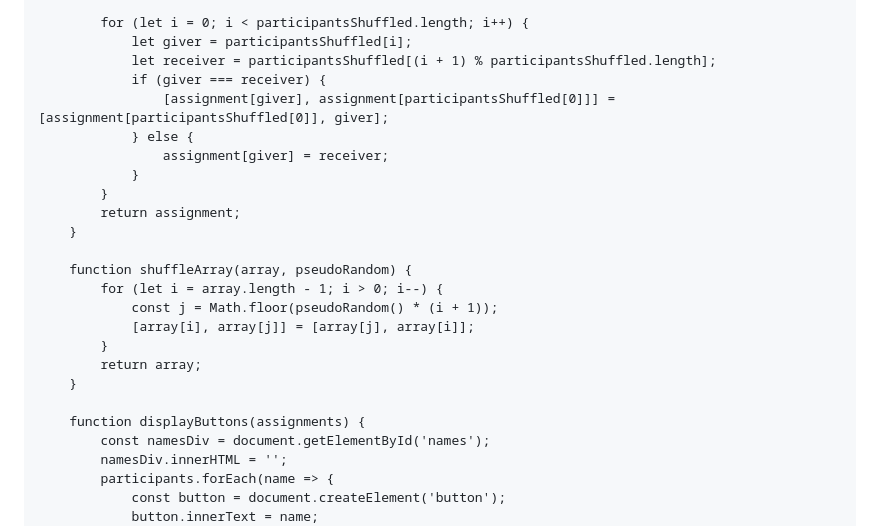
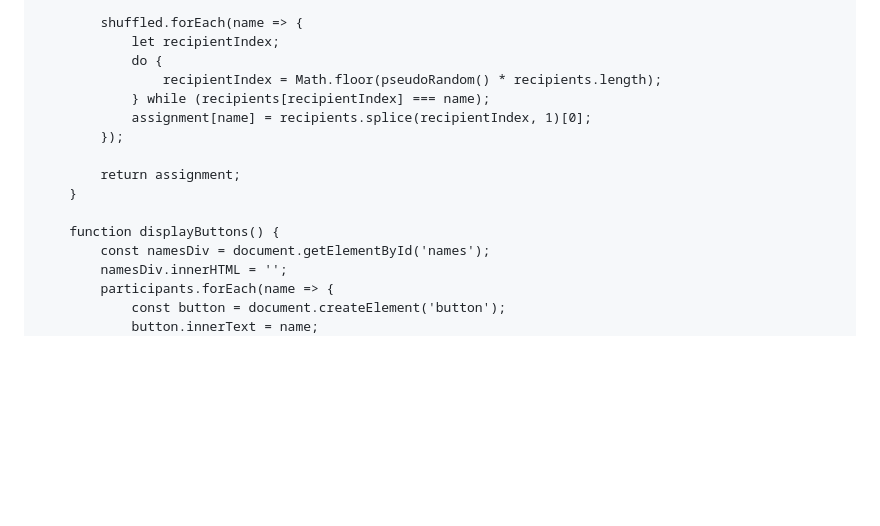
Before and after one commit to kimastor/kimastor.github.io, a Markdown page: README.md, the part around one of its changes. GitHub-like rendering; blank space fills up the shorter version.

```diff
--- a/README.md
+++ b/README.md
@@ -90,26 +70,17 @@
             let assignment = {};
 
-            for (let i = 0; i < participantsShuffled.length; i++) {
-                let giver = participantsShuffled[i];
-                let receiver = participantsShuffled[(i + 1) % participantsShuffled.length];
-                if (giver === receiver) {
-                    [assignment[giver], assignment[participantsShuffled[0]]] = [assignment[participantsShuffled[0]], giver];
-                } else {
-                    assignment[giver] = receiver;
-                }
-            }
+            shuffled.forEach(name => {
+                let recipientIndex;
+                do {
+                    recipientIndex = Math.floor(pseudoRandom() * recipients.length);
+                } while (recipients[recipientIndex] === name);
+                assignment[name] = recipients.splice(recipientIndex, 1)[0];
+            });
+
             return assignment;
         }
 
-        function shuffleArray(array, pseudoRandom) {
-            for (let i = array.length - 1; i > 0; i--) {
-                const j = Math.floor(pseudoRandom() * (i + 1));
-                [array[i], array[j]] = [array[j], array[i]];
-            }
-            return array;
-        }
-
-        function displayButtons(assignments) {
+        function displayButtons() {
             const namesDiv = document.getElementById('names');
             namesDiv.innerHTML = '';
             participants.forEach(name => {
```
Also changed, not shown: other parts of README.md (+33 -47 lines).
